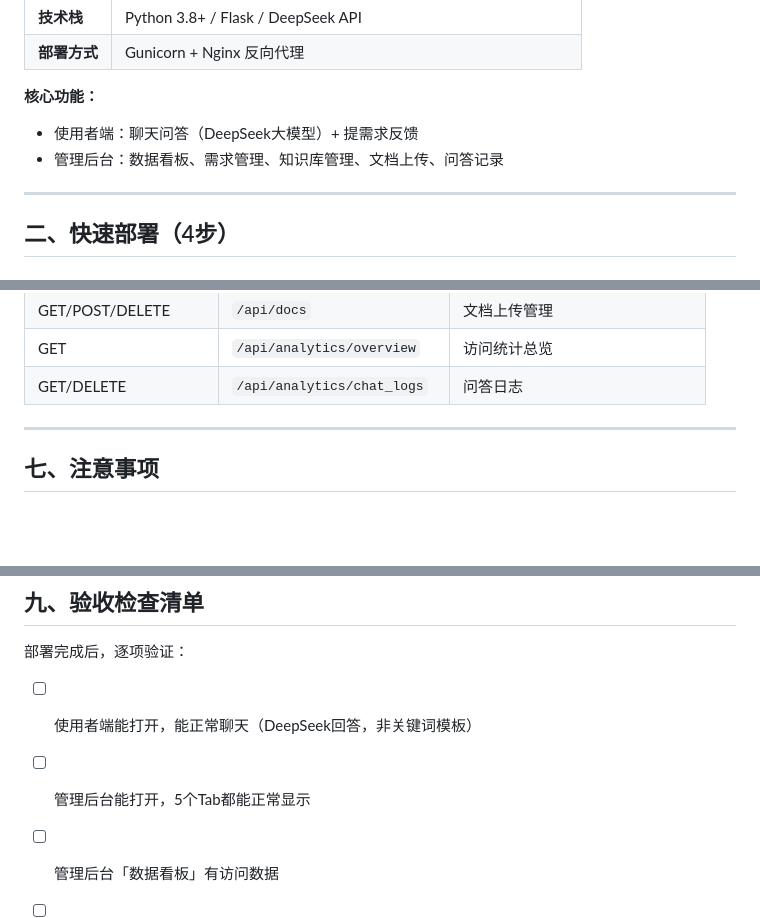
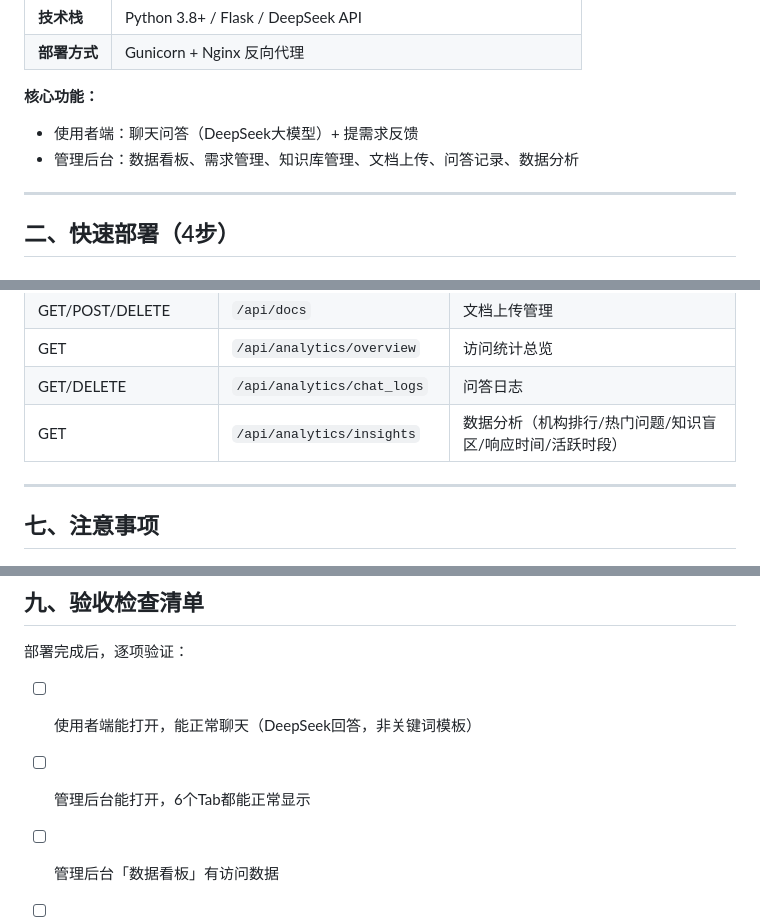
Before and after one commit to laiyuqq/ai-task-bot, a Markdown page: 部署文档.md, 3 parts joined by grey strips. GitHub-like rendering; blank space fills up the shorter version.

Commit message:
部署文档: 补充数据分析模块API和验收项

```diff
--- a/部署文档.md
+++ b/部署文档.md
@@ -15,7 +15,7 @@
 
 **核心功能：**
 - 使用者端：聊天问答（DeepSeek大模型）+ 提需求反馈
-- 管理后台：数据看板、需求管理、知识库管理、文档上传、问答记录
+- 管理后台：数据看板、需求管理、知识库管理、文档上传、问答记录、数据分析
 
 ---
 
@@ -195,6 +195,7 @@ ai-task-bot/
 | GET/POST/DELETE | `/api/docs` | 文档上传管理 |
 | GET | `/api/analytics/overview` | 访问统计总览 |
 | GET/DELETE | `/api/analytics/chat_logs` | 问答日志 |
+| GET | `/api/analytics/insights` | 数据分析（机构排行/热门问题/知识盲区/响应时间/活跃时段） |
 
 ---
 
@@ -232,7 +233,7 @@ ai-task-bot/
 部署完成后，逐项验证：
 
 - [ ] 使用者端能打开，能正常聊天（DeepSeek回答，非关键词模板）
-- [ ] 管理后台能打开，5个Tab都能正常显示
+- [ ] 管理后台能打开，6个Tab都能正常显示
 - [ ] 管理后台「数据看板」有访问数据
 - [ ] 使用者提需求后，管理后台「需求管理」能看到
 - [ ] 管理后台「知识库」能新增/编辑问答
```
Also changed, not shown: other parts of 部署文档.md (+1 -0 lines).
